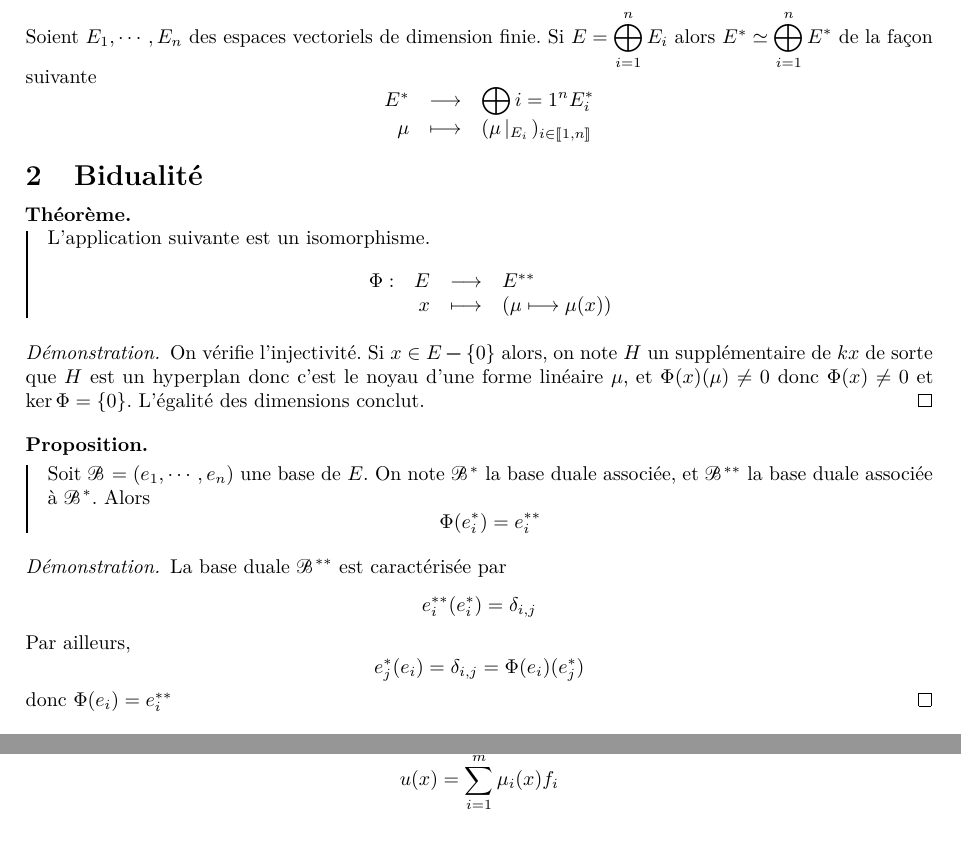
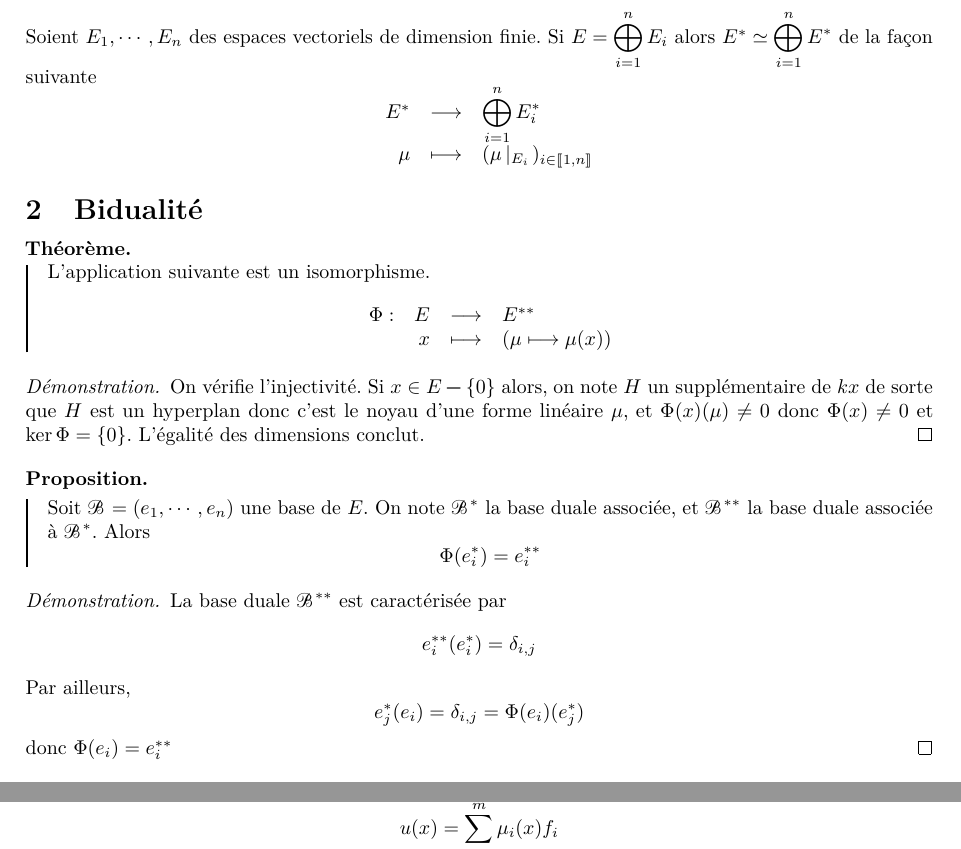
Before and after one commit to FliiFe/cours-l3, a LaTeX document (algebre-02.tex, which reads src/algebre-02.tex): two parts of pages 2 and 4 of 6, joined at a grey line, cut so that both start at the same text. Compiled offline with pdfLaTeX.

Commit message:
une typo

```diff
--- a/src/algebre-02.tex
+++ b/src/algebre-02.tex
@@ -84,7 +84,7 @@ Si $\mu \in  E^*$, alors \[
 % TODO: prop ?
 Soient $E_1, \cdots , E_n$ des espaces vectoriels de dimension finie. Si  $\displaystyle E = \bigoplus_{i=1}^nE_i$ alors $E^*\simeq \displaystyle \bigoplus_{i=1}^n E^*$ de la façon suivante  \[
 \begin{array}{rrcl}
-    & E^* & \longrightarrow & \displaystyle\bigoplus{i=1}^nE_i^* \\
+    & E^* & \longrightarrow & \displaystyle\bigoplus_{i=1}^nE_i^* \\
     & \mu & \longmapsto & \displaystyle (\mu\left|_{E_i}\right.)_{i \in  \llbracket 1, n \rrbracket }
 \end{array}
 \]
```
